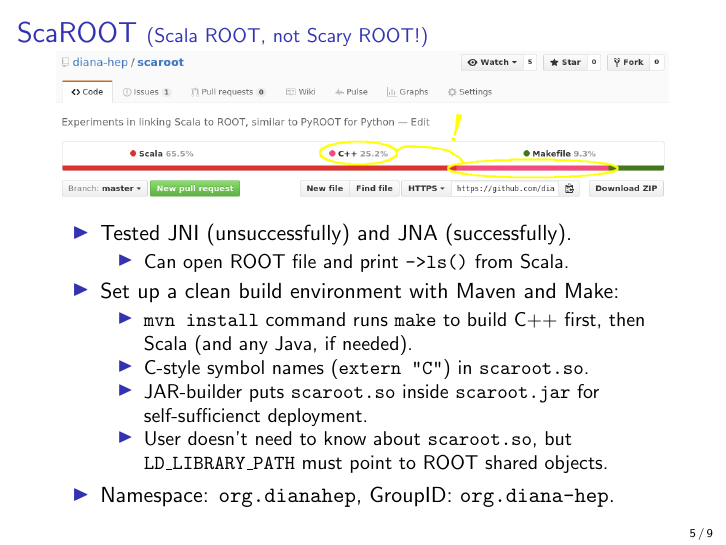
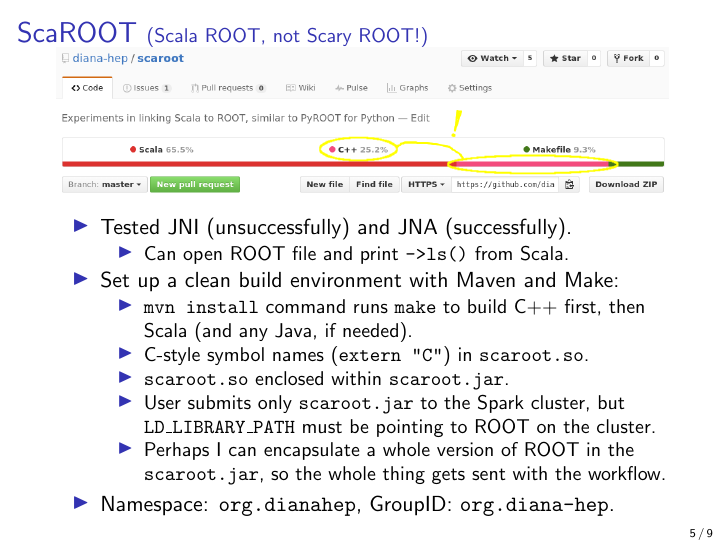
Before and after one commit to jpivarski-talks/2016-02-08-ROOT-JVM-firsttalk, LaTeX slides (main.tex): page 5 of 9. Compiled offline with pdfLaTeX.

Commit message:
Update on Overleaf.

```diff
--- a/main.tex
+++ b/main.tex
@@ -111,8 +111,9 @@
 \begin{itemize}
 \item {\tt mvn install} command runs {\tt make} to build C++ first, then Scala (and any Java, if needed).
 \item C-style symbol names ({\tt extern "C"}) in {\tt scaroot.so}.
-\item JAR-builder puts {\tt scaroot.so} inside {\tt scaroot.jar} for self-sufficienct deployment.
-\item User doesn't need to know about {\tt scaroot.so}, but {\tt LD\_LIBRARY\_PATH} must point to ROOT shared objects.
+\item {\tt scaroot.so} enclosed within {\tt scaroot.jar}.
+\item User submits only {\tt scaroot.jar} to the Spark cluster, but {\tt LD\_LIBRARY\_PATH} must be pointing to ROOT on the cluster.
+\item Perhaps I can encapsulate a whole version of ROOT in the {\tt scaroot.jar}, so the whole thing gets sent with the workflow.
 \end{itemize}
 \item Namespace: {\tt org.dianahep}, GroupID: {\tt org.diana-hep}.
 \end{itemize}
```
